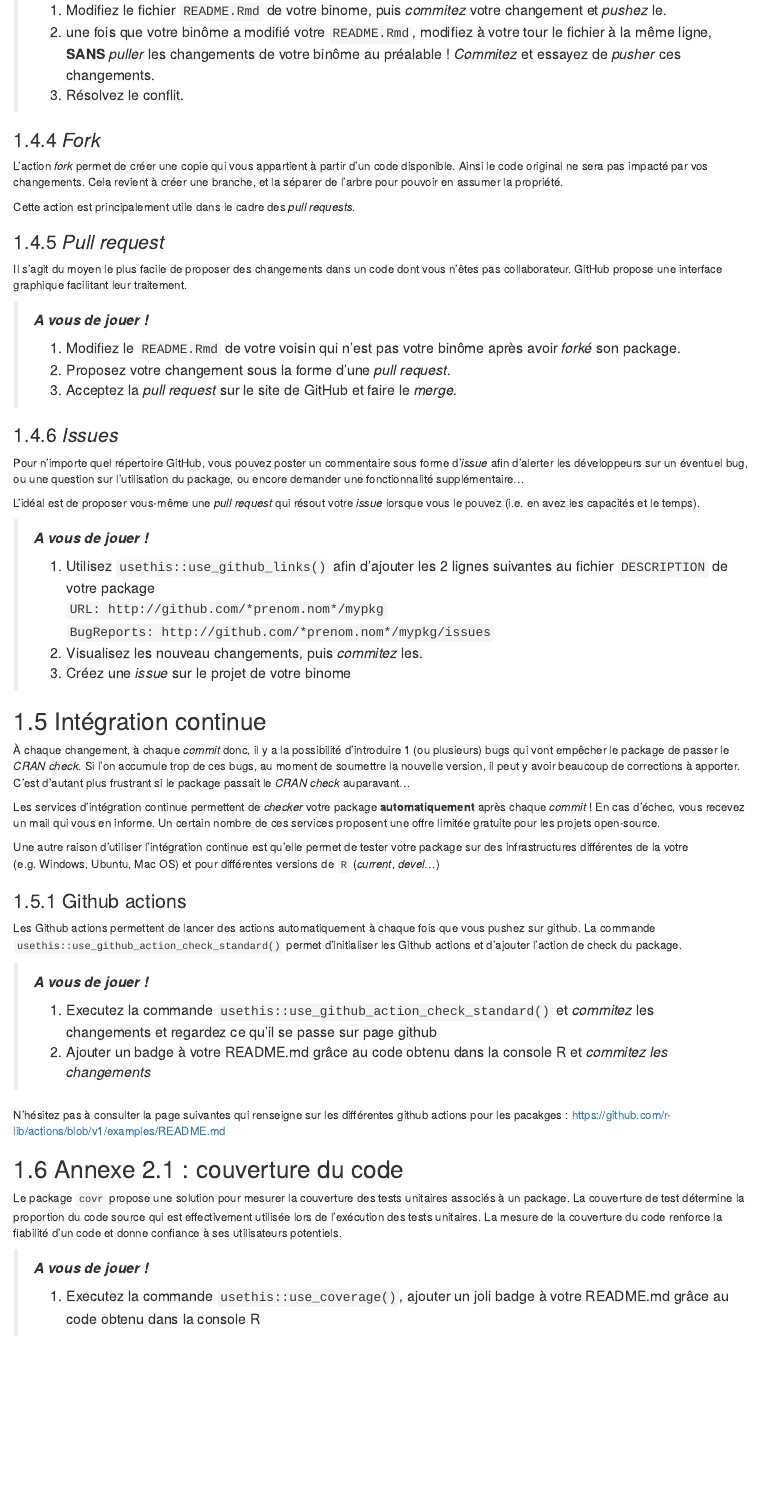
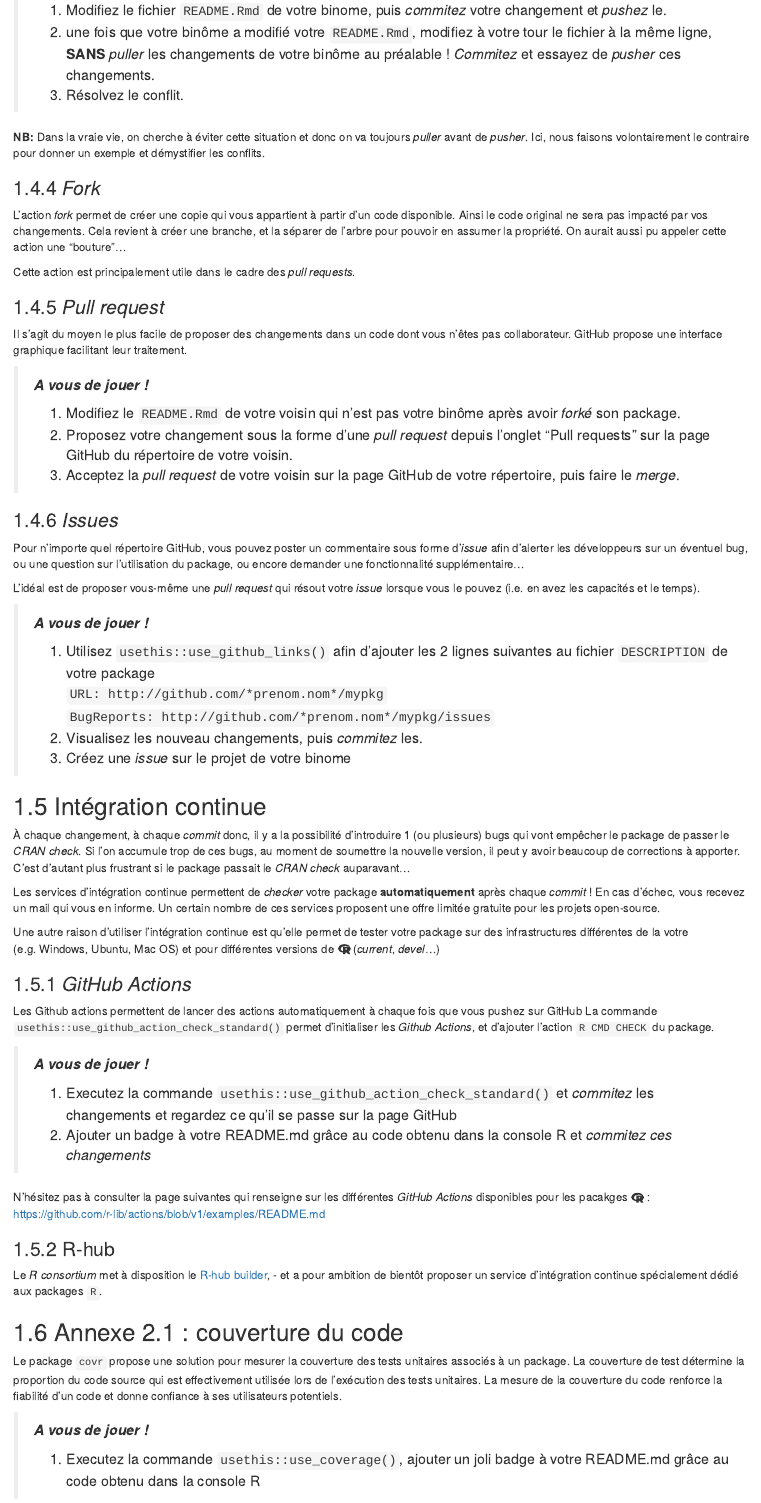
Before and after one commit to sistm/OutilsDvpmtPerfR, an R Markdown document (03-GitHub_versionControl.Rmd): the page in a window 1100 px wide, from 3620 px down. Rendered offline with R 4.5, knitr and Pandoc, with nearby package versions; drawn as R Markdown's standard HTML page in place of the format the file asks for.

````diff
--- a/03-GitHub_versionControl.Rmd
+++ b/03-GitHub_versionControl.Rmd
@@ -243,12 +243,13 @@
 >
   3. Résolvez le conflit.
 
+**NB:** Dans la vraie vie, on cherche à éviter cette situation et donc on va toujours *puller* avant de *pusher*. Ici, nous faisons volontairement le contraire pour donner un exemple et démystifier les conflits.
 
 ### *Fork*
 
 L'action *fork* permet de créer une copie qui vous appartient à partir d'un code disponible. Ainsi
 le code original ne sera pas impacté par vos changements. Cela revient à créer une branche, et la
-séparer de l'arbre pour pouvoir en assumer la propriété.
+séparer de l'arbre pour pouvoir en assumer la propriété. On aurait aussi pu appeler cette action une "bouture"...
 
 Cette action est principalement utile dans le cadre des *pull requests*.
 
@@ -263,9 +264,9 @@
   1. Modifiez le `README.Rmd` de votre voisin qui n'est pas votre binôme après avoir *forké* son
   package.
 >
-  2. Proposez votre changement sous la forme d'une *pull request*.
+  2. Proposez votre changement sous la forme d'une *pull request* depuis l'onglet "Pull requests" sur la page GitHub du répertoire de votre voisin.
 >
-  3. Acceptez la *pull request* sur le site de GitHub et faire le *merge*.
+  3. Acceptez la *pull request* de votre voisin sur la page GitHub de votre répertoire, puis faire le *merge*.
 
 ### *Issues*
 
@@ -288,98 +289,34 @@
 
 ## Intégration continue
 
-À chaque changement, à chaque *commit* donc, il y a la possibilité d'introduire 1 (ou plusieurs)
-bugs qui vont empêcher le package de passer le *CRAN check*. Si l'on accumule trop de ces bugs,
-au moment de soumettre la nouvelle version, il peut y avoir beaucoup de corrections à apporter.
-C'est d'autant plus frustrant si le package passait le *CRAN check* auparavant...
+À chaque changement, à chaque *commit* donc, il y a la possibilité d'introduire 1 (ou plusieurs) bugs qui vont empêcher le package de passer le *CRAN check*. Si l'on accumule trop de ces bugs, au moment de soumettre la nouvelle version, il peut y avoir beaucoup de corrections à apporter. C'est d'autant plus frustrant si le package passait le *CRAN check* auparavant...
 
 
-Les services d'intégration continue permettent de *checker* votre package **automatiquement** après
-chaque *commit* ! En cas d'échec, vous recevez un mail qui vous en informe. Un certain nombre de ces
-services proposent une offre limitée gratuite pour les projets open-source.
+Les services d'intégration continue permettent de *checker* votre package **automatiquement** après chaque *commit* ! En cas d'échec, vous recevez un mail qui vous en informe. Un certain nombre de ces services proposent une offre limitée gratuite pour les projets open-source.
 
-Une autre raison d'utiliser l'intégration continue est qu'elle permet de tester votre package sur
-des infrastructures différentes de la votre (e.g. Windows, Ubuntu, Mac OS) et pour différentes
-versions de `R` (*current*, *devel*...)
+Une autre raison d'utiliser l'intégration continue est qu'elle permet de tester votre package sur des infrastructures différentes de la votre (e.g. Windows, Ubuntu, Mac OS) et pour différentes versions de `r fontawesome::fa("r-project")` (*current*, *devel*...)
 
-### Github actions
+### *GitHub Actions*
 
-Les Github actions permettent de lancer des actions automatiquement à chaque fois que vous pushez sur github. La commande `usethis::use_github_action_check_standard()` permet d'initialiser les Github actions et d'ajouter l'action de check du package.
+Les Github actions permettent de lancer des actions automatiquement à chaque fois que vous pushez sur GitHub La commande `usethis::use_github_action_check_standard()` permet d'initialiser les *Github Actions*, et d'ajouter l'action `R CMD CHECK` du package.
 
 > ***A vous de jouer !***
 >
-  1. Executez la commande `usethis::use_github_action_check_standard()` et *commitez* les changements et regardez ce
-  qu'il se passe sur page github
+  1. Executez la commande `usethis::use_github_action_check_standard()` et *commitez* les changements et regardez ce qu'il se passe sur la page GitHub
 >
-  2. Ajouter un badge à votre README.md grâce au code obtenu dans la console R
-et *commitez les changements*
+  2. Ajouter un badge à votre README.md grâce au code obtenu dans la console R et *commitez ces changements*
 
 
-N'hésitez pas à consulter la page suivantes qui renseigne sur les différentes github actions pour les pacakges : [https://github.com/r-lib/actions/blob/v1/examples/README.md](https://github.com/r-lib/actions/blob/v1/examples/README.md)
-
-<!-- ### Travis CI -->
-
-<!-- Travis est un service d'intégration continue (*Continuous Integration*), qui permet de *checker* -->
-<!-- votre package à chaque *commit* sous Ubuntu. La commande `devtools::use_travis()` initialise  -->
-<!-- le fichier de configuration `.travis.yml` nécessaire. -->
-
-<!-- > ***A vous de jouer !***   -->
-<!-- > -->
-<!--   1. Rendez vous sur le site [https://travis-ci.org/](https://travis-ci.org/) et créez vous un compte -->
-<!--   associé à votre GitHub en cliquant sur le bouton "SignIn with GitHub" en haut à droite. -->
-<!-- > -->
-<!--   2. Activez votre repertoire `mypkg` sur Travis  -->
-<!-- > -->
-<!--   3. Executez la commande `usethis::use_travis()` et *commitez* les changements et regardez ce  -->
-<!--   qu'il se passe sur votre page Travis -->
-<!-- >  -->
-<!--   4. ajouter un joli badge à votre README.md grâce au code suivant (obtenu dans la console R) :   -->
-<!-- `[![Travis-CI Build Status](https://travis-ci.org/*prenomnom*/mypkgr.svg?branch=master)](https://travis-ci.org/*prenomnom*/mypkgr)`   -->
-<!-- et *commitez les changements* -->
-
-<!-- Travis permet également de tester votre package sous Mac OS (même si ce service est parfois moins  -->
-<!-- stable).   -->
-
-<!-- >  -->
-<!--   5. Ajoutez les lignes suivantes dans le fichier de configuration `.travis.yml` :   -->
-<!-- ```{r eval=FALSE} -->
-<!-- r:  -->
-<!--  - release -->
-<!--  - devel -->
-<!-- os: -->
-<!--  - linux -->
-<!--  - osx -->
-<!-- ``` -->
-
-<!-- N'hésitez pas à aller visiter les pages de packages connus sur GitHub pour observer comment ils -->
-<!-- configurent leur fichier `.travis.yml`. -->
-
-
-<!-- ### Appveyor -->
-
-<!-- Appveyor est l'analogue de Travis CI mais pour Windows. -->
-
-<!-- > ***A vous de jouer !***   -->
-<!-- > -->
-<!--   1. Rendez vous sur le site [https://ci.appveyor.com/](https://ci.appveyor.com/) et créez vous un compte -->
-<!--   associé à votre GitHub en cliquant sur le bouton "GitHub" pour le *Login* -->
-<!-- > -->
-<!--   2. Ajoutez votre repertoire `mypkgr` sur Appveyor en cliquant sur "+ New project" en haut à gauche, -->
-<!--   puis en selectionnant GitHub et mypkgr dans le menu. -->
-<!-- > -->
-<!--   3. Executez la commande `devtools::use_appveyor()` et *commitez* les changements et regardez ce  -->
-<!--   qu'il se passe sur votre page Appveyor -->
-<!-- >  -->
-<!--   4. ajouter un joli badge à votre README.md grâce au code suivant (obtenu dans la console R) :   -->
-<!-- `[![AppVeyor Build Status](https://ci.appveyor.com/api/projects/status/github/*prenomnom*/mypkgr?branch=master&svg=true)](https://ci.appveyor.com/project/*prenomnom*/mypkgr)` -->
-<!-- et *commitez les changements* -->
+N'hésitez pas à consulter la page suivantes qui renseigne sur les différentes *GitHub Actions* disponibles pour les pacakges `r fontawesome::fa("r-project")` : [https://github.com/r-lib/actions/blob/v1/examples/README.md](https://github.com/r-lib/actions/blob/v1/examples/README.md)
 
 
 
-<!-- ### R-hub -->
 
-<!-- Le *R consortium* met à disposition le [R-hub builder](https://www.r-consortium.org/blog/2016/06/06/first-public-version-of-the-r-hub-builder), -->
-<!-- et a pour ambition de bientôt proposer un service d'intégration continue spécialement dédié aux packages `R`. -->
+
+### R-hub
+
+Le *R consortium* met à disposition le [R-hub builder](https://www.r-consortium.org/blog/2016/06/06/first-public-version-of-the-r-hub-builder),
+- et a pour ambition de bientôt proposer un service d'intégration continue spécialement dédié aux packages `R`.
 
 
 
````
Also changed, not shown: 07-parallelisation.Rmd (+1 -2 lines), 24 other files.
